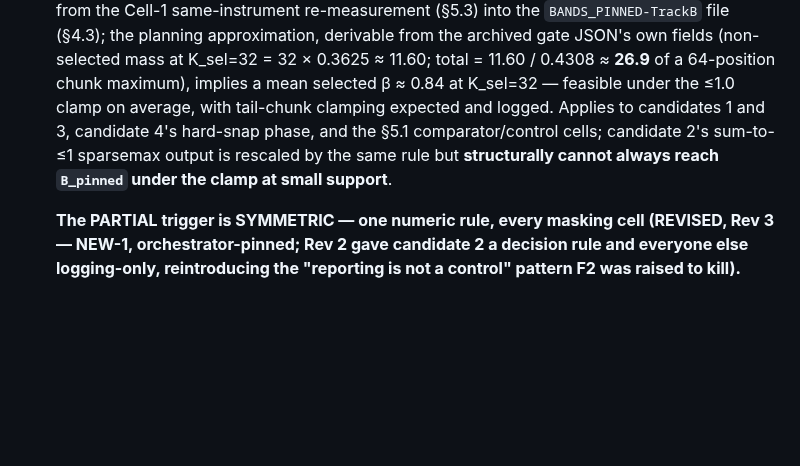
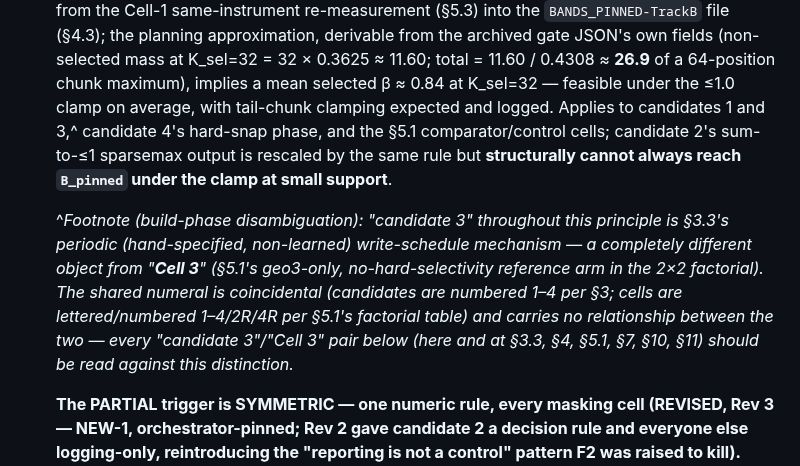
Before and after one commit to saml212/matrix-states, a Markdown page: matrix-thinking/TRACKB_REDESIGN.md, the part around the change. GitHub-like rendering; blank space fills up the shorter version.

Commit message:
trackB: incorporate build-phase note (2) — candidate-3-vs-Cell-3 footnote
Adds the one-line disambiguating footnote at sec 2 principle 4 (build-phase
note from the final verify, alongside note (1)'s RNG-continuation
requirement already implemented in hard_selectivity_rd.derive_step_rng):
"candidate 3" (sec 3.3's periodic write-schedule mechanism) and "Cell 3"
(sec 5.1's geo3-only 2x2-factorial reference arm) share a coincidental
numeral only, no relationship.

Co-Authored-By: Claude Fable 5 <noreply@anthropic.com>
Claude-Session: https://claude.ai/code/session_015hA5YpPKEpYyFsfhPHfSxp

```diff
--- a/matrix-thinking/TRACKB_REDESIGN.md
+++ b/matrix-thinking/TRACKB_REDESIGN.md
@@ -225,10 +225,18 @@ rather than re-derived:
    fields (non-selected mass at K_sel=32 = 32 × 0.3625 ≈ 11.60; total =
    11.60 / 0.4308 ≈ **26.9** of a 64-position chunk maximum), implies a mean selected
    β ≈ 0.84 at K_sel=32 — feasible under the ≤1.0 clamp on average, with tail-chunk
-   clamping expected and logged. Applies to candidates 1 and 3, candidate 4's
+   clamping expected and logged. Applies to candidates 1 and 3,^ candidate 4's
    hard-snap phase, and the §5.1 comparator/control cells; candidate 2's
    sum-to-≤1 sparsemax output is rescaled by the same rule but **structurally cannot
    always reach `B_pinned` under the clamp at small support**.
+
+   ^*Footnote (build-phase disambiguation): "candidate 3" throughout this principle is
+   §3.3's periodic (hand-specified, non-learned) write-schedule mechanism — a completely
+   different object from "**Cell 3**" (§5.1's geo3-only, no-hard-selectivity reference arm
+   in the 2×2 factorial). The shared numeral is coincidental (candidates are numbered 1–4
+   per §3; cells are lettered/numbered 1–4/2R/4R per §5.1's factorial table) and carries no
+   relationship between the two — every "candidate 3"/"Cell 3" pair below (here and at
+   §3.3, §4, §5.1, §7, §10, §11) should be read against this distinction.*
 
    **The PARTIAL trigger is SYMMETRIC — one numeric rule, every masking cell
    (REVISED, Rev 3 — NEW-1, orchestrator-pinned; Rev 2 gave candidate 2 a decision
```
